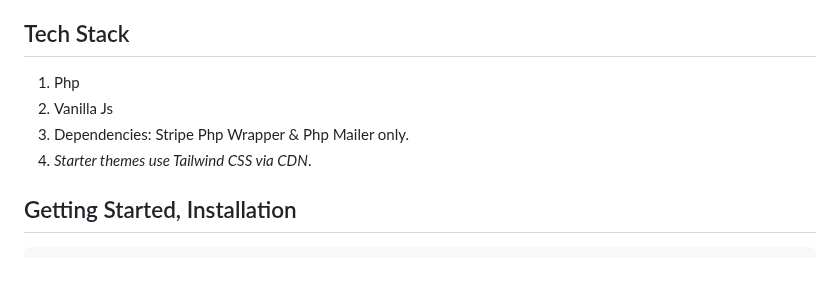
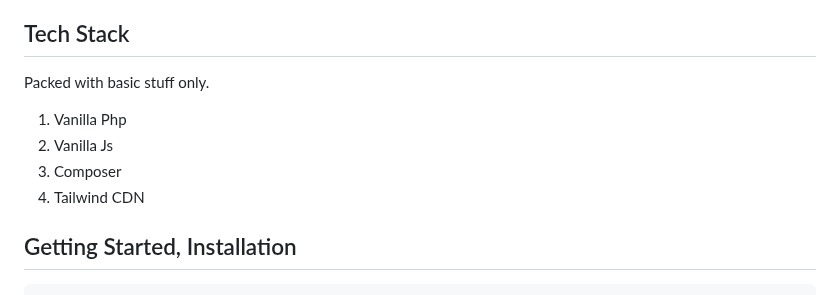
Before and after one commit to natzar/Stripe-Pad, a Markdown page: README.md, the part around the change. Rendered like a GitHub page; blank space fills up the shorter version.

Commit message:
no message

```diff
--- a/README.md
+++ b/README.md
@@ -35,10 +35,12 @@ For Educational purposes. Get started with MVC in PHP.
 
 ## Tech Stack
 
-1. Php
+Packed with basic stuff only.
+
+1. Vanilla Php
 2. Vanilla Js
-3. Dependencies: Stripe Php Wrapper & Php Mailer only.
-5. *Starter themes use Tailwind CSS via CDN*.
+3. Composer
+5. Tailwind CDN
 
 
 
```
